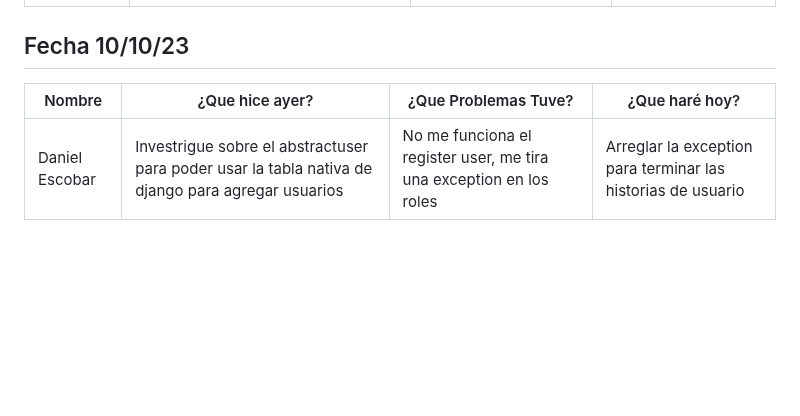
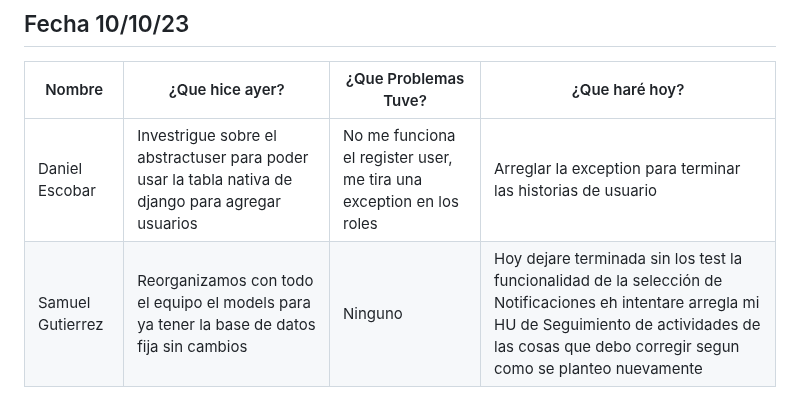
Before and after one commit to SamuelGutierrez24/Proyecto_Integrador1-StudentsManagement, a Markdown page: MarkdownDaily.md, the part around the change. Rendered like a GitHub page; blank space fills up the shorter version.

Commit message:
Docs: daily(10/10/2023)-Samuel Gutierrez

```diff
--- a/MarkdownDaily.md
+++ b/MarkdownDaily.md
@@ -173,3 +173,4 @@
 |Nombre|¿Que hice ayer?|¿Que Problemas Tuve?|¿Que haré hoy?|
 |---|---|---|---|
 |Daniel Escobar|Investrigue sobre el abstractuser para poder usar la tabla nativa de django para agregar usuarios|No me funciona el register user, me tira una exception en los roles|Arreglar la exception para terminar las historias de usuario|
+|Samuel Gutierrez | Reorganizamos con todo el equipo el models para ya tener la base de datos fija sin cambios  | Ninguno | Hoy dejare terminada sin los test la funcionalidad de la selección de Notificaciones eh intentare arregla mi HU de Seguimiento de actividades de las cosas que debo corregir segun como se planteo nuevamente |
```
